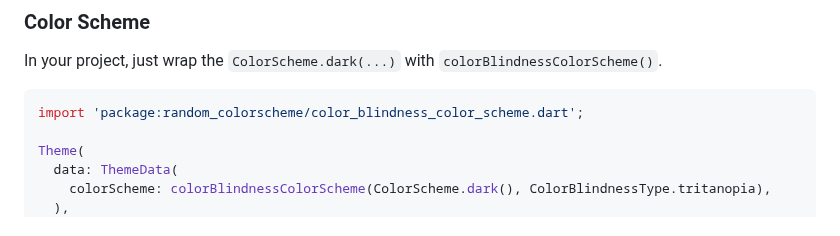
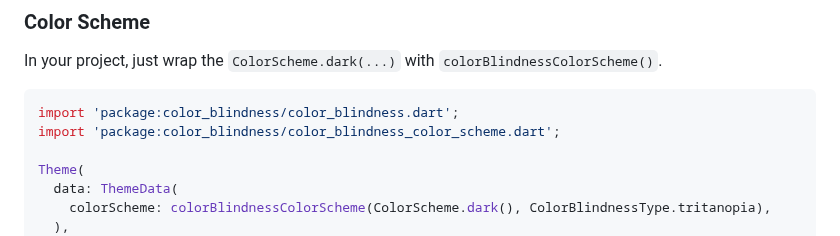
Before and after one commit to bernaferrari/ColorBlindnessFlutter, a Markdown page: README.md, the part around the change. Drawn GitHub-style.

Commit message:
fix: Update readme with correct import

````diff
--- a/README.md
+++ b/README.md
@@ -35,7 +35,8 @@ dependencies:
 In your project, just wrap the `ColorScheme.dark(...)` with `colorBlindnessColorScheme()`.
 
 ```dart
-import 'package:random_colorscheme/color_blindness_color_scheme.dart';
+import 'package:color_blindness/color_blindness.dart';
+import 'package:color_blindness/color_blindness_color_scheme.dart';
 
 Theme(
   data: ThemeData(
````
